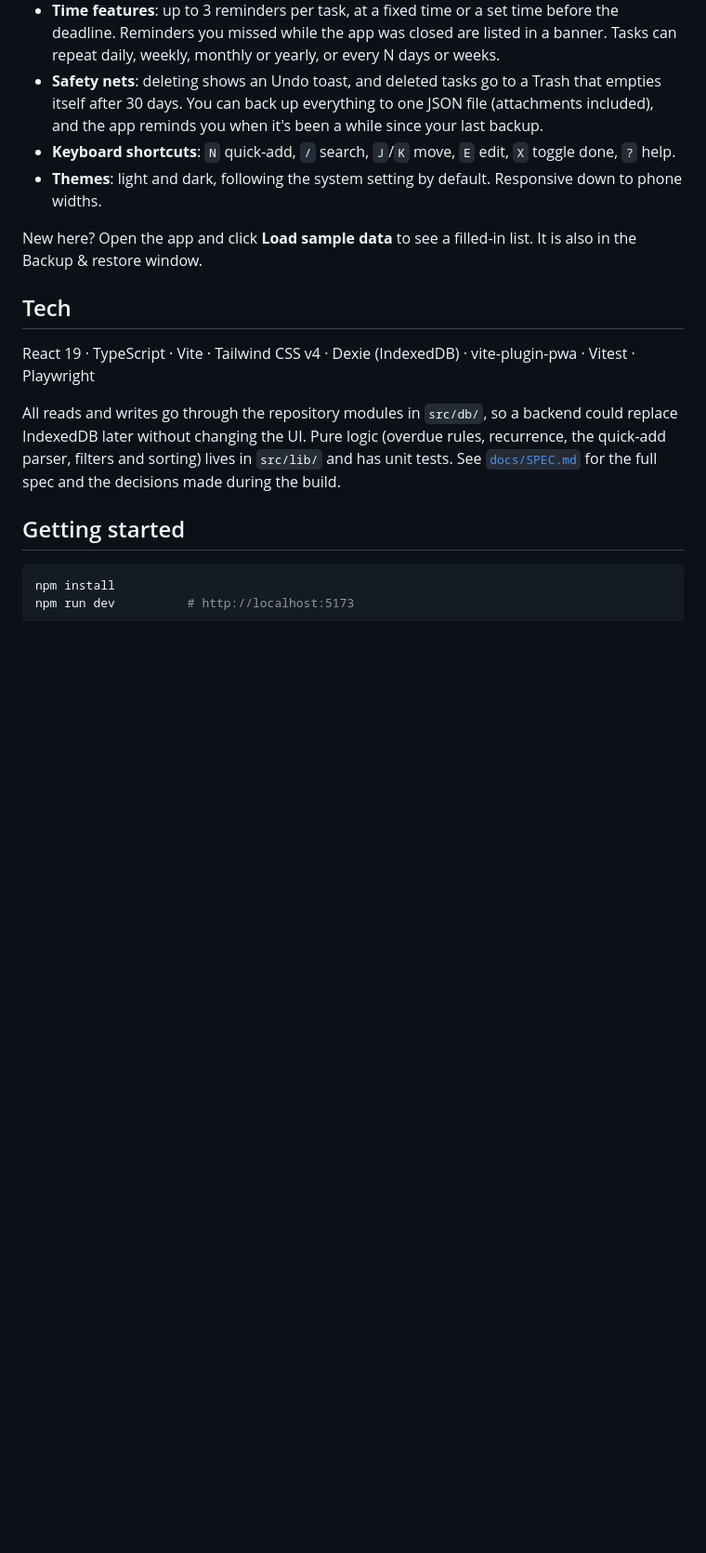
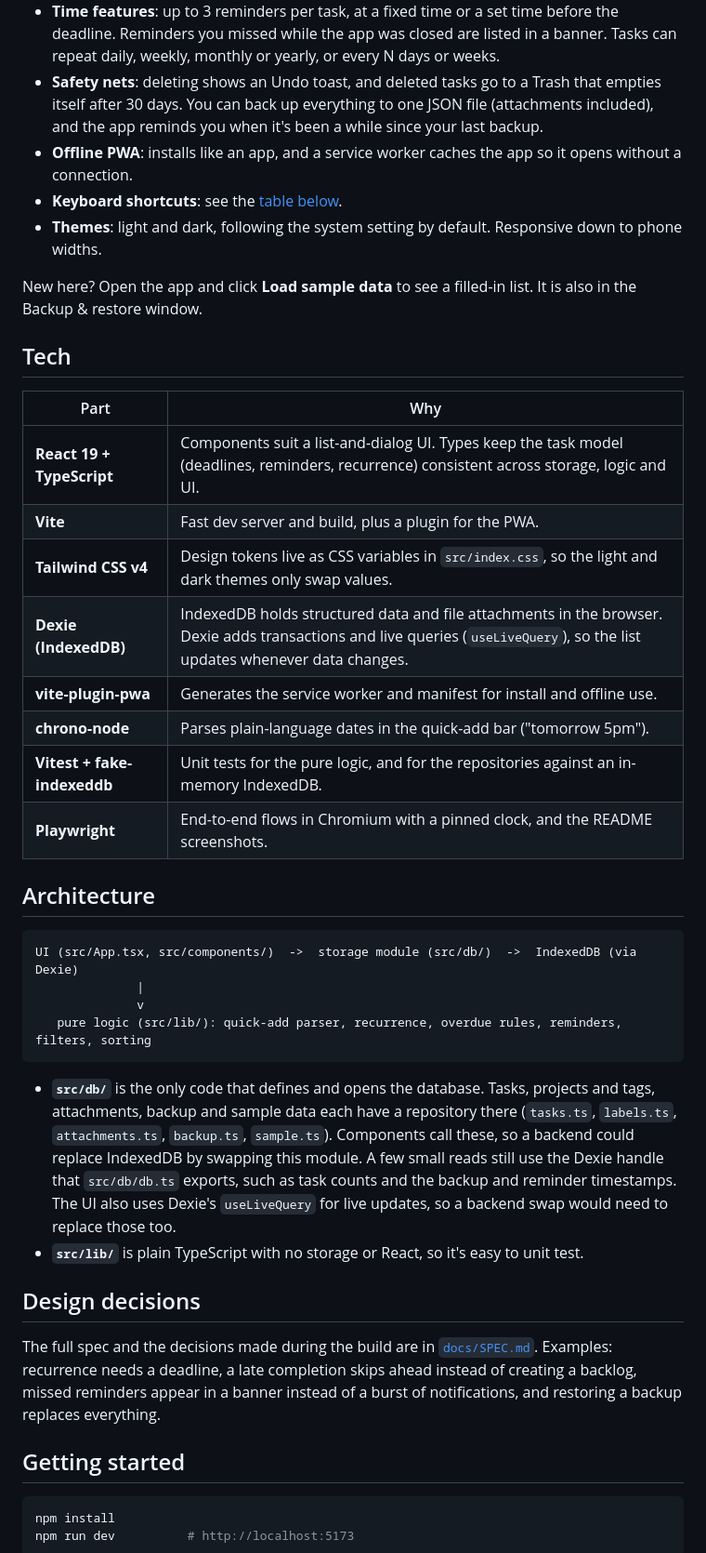
Before and after one commit to TengkuAliff94/Task-Tracker, a Markdown page: README.md, the part around one of its changes. Shown at 93% size. Drawn GitHub-style; blank space fills up the shorter version.

````diff
--- a/README.md
+++ b/README.md
@@ -21,16 +24,40 @@ A personal task tracker that runs entirely in the browser. There's no server and
 - **Rich tasks**: Markdown descriptions, checklists, links and file attachments (up to about 10 MB, stored in IndexedDB), and effort estimates.
 - **Time features**: up to 3 reminders per task, at a fixed time or a set time before the deadline. Reminders you missed while the app was closed are listed in a banner. Tasks can repeat daily, weekly, monthly or yearly, or every N days or weeks.
 - **Safety nets**: deleting shows an Undo toast, and deleted tasks go to a Trash that empties itself after 30 days. You can back up everything to one JSON file (attachments included), and the app reminds you when it's been a while since your last backup.
-- **Keyboard shortcuts**: `N` quick-add, `/` search, `J`/`K` move, `E` edit, `X` toggle done, `?` help.
+- **Offline PWA**: installs like an app, and a service worker caches the app so it opens without a connection.
+- **Keyboard shortcuts**: see the [table below](#keyboard-shortcuts).
 - **Themes**: light and dark, following the system setting by default. Responsive down to phone widths.
 
 New here? Open the app and click **Load sample data** to see a filled-in list. It is also in the Backup & restore window.
 
 ## Tech
 
-React 19 · TypeScript · Vite · Tailwind CSS v4 · Dexie (IndexedDB) · vite-plugin-pwa · Vitest · Playwright
+| Part | Why |
+|---|---|
+| **React 19 + TypeScript** | Components suit a list-and-dialog UI. Types keep the task model (deadlines, reminders, recurrence) consistent across storage, logic and UI. |
+| **Vite** | Fast dev server and build, plus a plugin for the PWA. |
+| **Tailwind CSS v4** | Design tokens live as CSS variables in `src/index.css`, so the light and dark themes only swap values. |
+| **Dexie (IndexedDB)** | IndexedDB holds structured data and file attachments in the browser. Dexie adds transactions and live queries (`useLiveQuery`), so the list updates whenever data changes. |
+| **vite-plugin-pwa** | Generates the service worker and manifest for install and offline use. |
+| **chrono-node** | Parses plain-language dates in the quick-add bar ("tomorrow 5pm"). |
+| **Vitest + fake-indexeddb** | Unit tests for the pure logic, and for the repositories against an in-memory IndexedDB. |
+| **Playwright** | End-to-end flows in Chromium with a pinned clock, and the README screenshots. |
 
-All reads and writes go through the repository modules in `src/db/`, so a backend could replace IndexedDB later without changing the UI. Pure logic (overdue rules, recurrence, the quick-add parser, filters and sorting) lives in `src/lib/` and has unit tests. See [`docs/SPEC.md`](docs/SPEC.md) for the full spec and the decisions made during the build.
+## Architecture
+
+```
+UI (src/App.tsx, src/components/)  ->  storage module (src/db/)  ->  IndexedDB (via Dexie)
+              |
+              v
+   pure logic (src/lib/): quick-add parser, recurrence, overdue rules, reminders, filters, sorting
+```
+
+- **`src/db/`** is the only code that defines and opens the database. Tasks, projects and tags, attachments, backup and sample data each have a repository there (`tasks.ts`, `labels.ts`, `attachments.ts`, `backup.ts`, `sample.ts`). Components call these, so a backend could replace IndexedDB by swapping this module. A few small reads still use the Dexie handle that `src/db/db.ts` exports, such as task counts and the backup and reminder timestamps. The UI also uses Dexie's `useLiveQuery` for live updates, so a backend swap would need to replace those too.
+- **`src/lib/`** is plain TypeScript with no storage or React, so it's easy to unit test.
+
+## Design decisions
+
+The full spec and the decisions made during the build are in [`docs/SPEC.md`](docs/SPEC.md#decisions-made-during-build). Examples: recurrence needs a deadline, a late completion skips ahead instead of creating a backlog, missed reminders appear in a banner instead of a burst of notifications, and restoring a backup replaces everything.
 
 ## Getting started
 
````
Also changed, not shown: other parts of README.md (+17 -0 lines), docs/screenshots/editor.png, docs/screenshots/list-dark.png, docs/screenshots/list-light.png, docs/screenshots/mobile.png, 1 other file.
